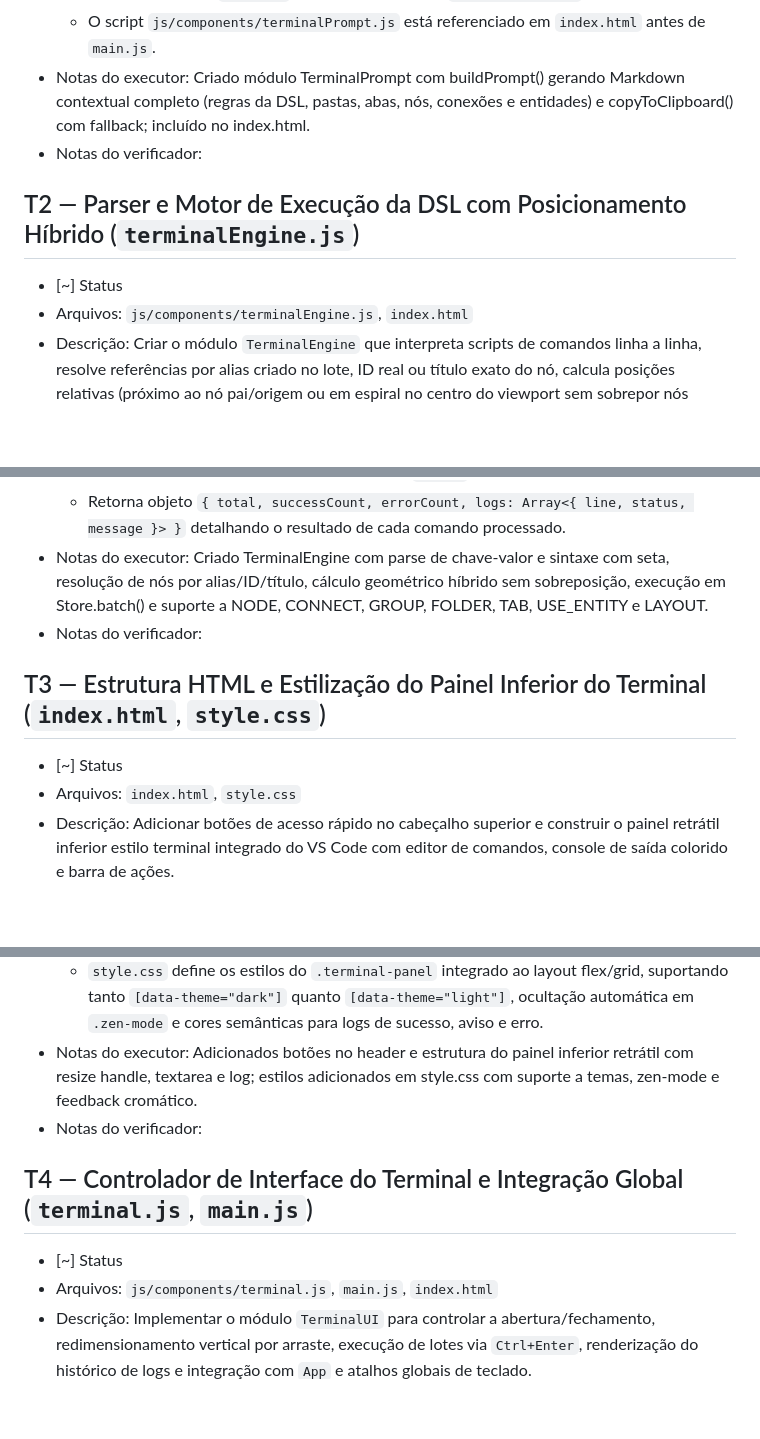
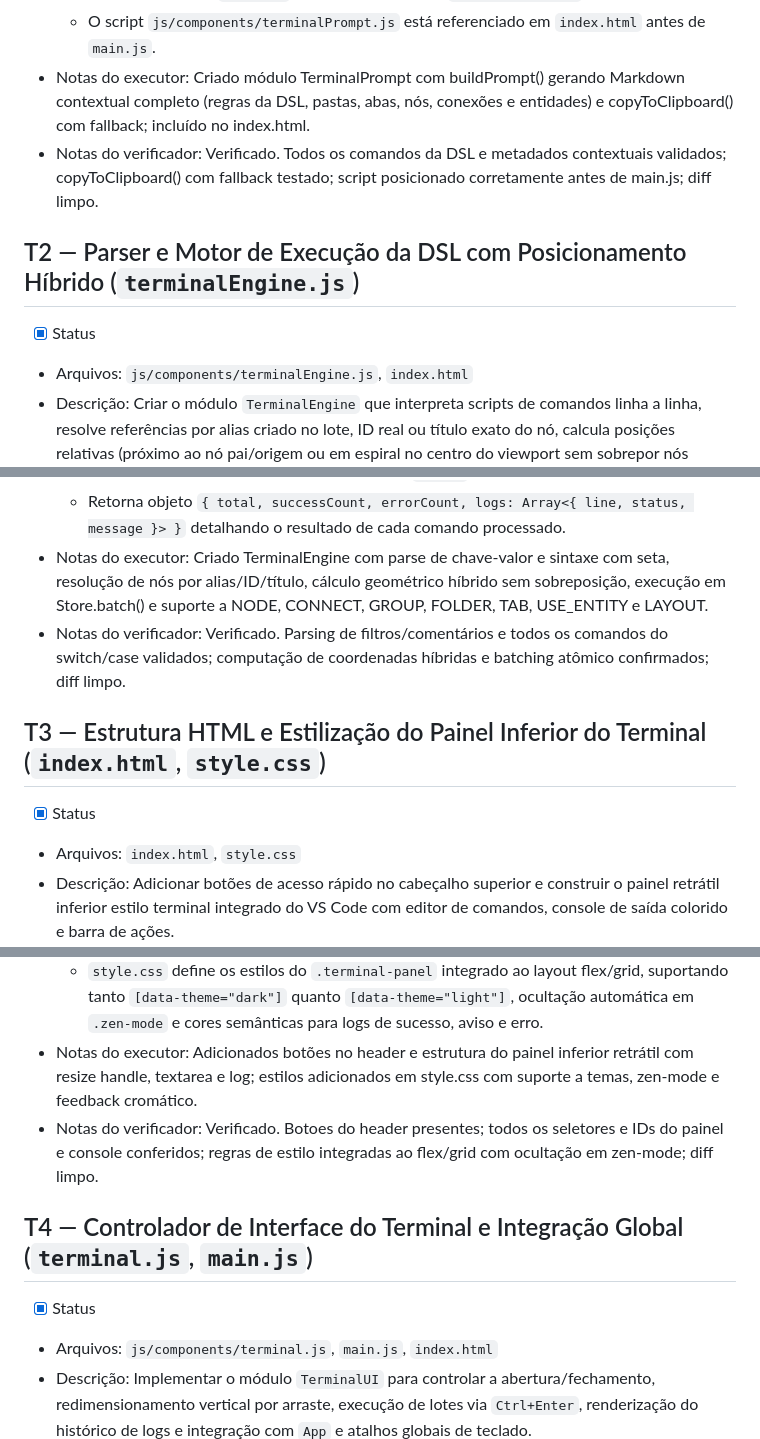
Before and after one commit to BernardooVale/Trama, a Markdown page: tasks.md, 3 parts joined by grey strips. Rendered like a GitHub page; blank space fills up the shorter version.

Commit message:
chore: fechar tarefas T1-T5 como verificadas [x] no tasks.md

```diff
--- a/tasks.md
+++ b/tasks.md
@@ -15,10 +15,10 @@ Legenda: [ ] aberta | [~] aguardando verificação | [x] verificada | [!] falhou
   - `TerminalPrompt.copyToClipboard()` copia o Markdown gerado para `navigator.clipboard` (com fallback para `textarea` temporário) e retorna `Promise<boolean>`.
   - O script `js/components/terminalPrompt.js` está referenciado em `index.html` antes de `main.js`.
 - Notas do executor: Criado módulo TerminalPrompt com buildPrompt() gerando Markdown contextual completo (regras da DSL, pastas, abas, nós, conexões e entidades) e copyToClipboard() com fallback; incluído no index.html.
-- Notas do verificador:
+- Notas do verificador: Verificado. Todos os comandos da DSL e metadados contextuais validados; copyToClipboard() com fallback testado; script posicionado corretamente antes de main.js; diff limpo.
 
 ## T2 — Parser e Motor de Execução da DSL com Posicionamento Híbrido (`terminalEngine.js`)
-- [~] Status
+- [x] Status
 - Arquivos: `js/components/terminalEngine.js`, `index.html`
 - Descrição: Criar o módulo `TerminalEngine` que interpreta scripts de comandos linha a linha, resolve referências por alias criado no lote, ID real ou título exato do nó, calcula posições relativas (próximo ao nó pai/origem ou em espiral no centro do viewport sem sobrepor nós existentes) e executa todas as operações dentro de um único `Store.batch()`.
 - Check rápido: `python -c "import pathlib; p=pathlib.Path('js/components/terminalEngine.js'); assert p.exists() and 'TerminalEngine' in p.read_text('utf-8')"`
@@ -28,10 +28,10 @@ Legenda: [ ] aberta | [~] aguardando verificação | [x] verificada | [!] falhou
   - Novos nós sem coordenadas explícitas são posicionados de forma híbrida: num raio deslocado ao redor do nó de referência (`near`, `parent` ou nó de origem na conexão) ou em grade/espiral no centro do viewport atual (`Graph.getModelCenter()`), sem alterar a posição dos nós já existentes a menos que o comando `LAYOUT` seja executado.
   - Retorna objeto `{ total, successCount, errorCount, logs: Array<{ line, status, message }> }` detalhando o resultado de cada comando processado.
 - Notas do executor: Criado TerminalEngine com parse de chave-valor e sintaxe com seta, resolução de nós por alias/ID/título, cálculo geométrico híbrido sem sobreposição, execução em Store.batch() e suporte a NODE, CONNECT, GROUP, FOLDER, TAB, USE_ENTITY e LAYOUT.
-- Notas do verificador:
+- Notas do verificador: Verificado. Parsing de filtros/comentários e todos os comandos do switch/case validados; computação de coordenadas híbridas e batching atômico confirmados; diff limpo.
 
 ## T3 — Estrutura HTML e Estilização do Painel Inferior do Terminal (`index.html`, `style.css`)
-- [~] Status
+- [x] Status
 - Arquivos: `index.html`, `style.css`
 - Descrição: Adicionar botões de acesso rápido no cabeçalho superior e construir o painel retrátil inferior estilo terminal integrado do VS Code com editor de comandos, console de saída colorido e barra de ações.
 - Check rápido: `python -c "import pathlib; h=pathlib.Path('index.html').read_text('utf-8'); c=pathlib.Path('style.css').read_text('utf-8'); assert 'terminal-panel' in h and 'btn-copy-ai-prompt' in h and '.terminal-panel' in c"`
@@ -40,10 +40,10 @@ Legenda: [ ] aberta | [~] aguardando verificação | [x] verificada | [!] falhou
   - `index.html` contém o painel `#terminal-panel` (inicialmente oculto/recolhido) com cabeçalho, alça de redimensionamento (`#terminal-resize-handle`), área de entrada (`#terminal-input`), painel de logs (`#terminal-output`) e botões `#btn-terminal-run`, `#btn-terminal-copy-prompt`, `#btn-terminal-clear` e `#btn-terminal-close`.
   - `style.css` define os estilos do `.terminal-panel` integrado ao layout flex/grid, suportando tanto `[data-theme="dark"]` quanto `[data-theme="light"]`, ocultação automática em `.zen-mode` e cores semânticas para logs de sucesso, aviso e erro.
 - Notas do executor: Adicionados botões no header e estrutura do painel inferior retrátil com resize handle, textarea e log; estilos adicionados em style.css com suporte a temas, zen-mode e feedback cromático.
-- Notas do verificador:
+- Notas do verificador: Verificado. Botoes do header presentes; todos os seletores e IDs do painel e console conferidos; regras de estilo integradas ao flex/grid com ocultação em zen-mode; diff limpo.
 
 ## T4 — Controlador de Interface do Terminal e Integração Global (`terminal.js`, `main.js`)
-- [~] Status
+- [x] Status
 - Arquivos: `js/components/terminal.js`, `main.js`, `index.html`
 - Descrição: Implementar o módulo `TerminalUI` para controlar a abertura/fechamento, redimensionamento vertical por arraste, execução de lotes via `Ctrl+Enter`, renderização do histórico de logs e integração com `App` e atalhos globais de teclado.
 - Check rápido: `python -c "import pathlib; p=pathlib.Path('js/components/terminal.js'); m=pathlib.Path('main.js').read_text('utf-8'); assert p.exists() and 'TerminalUI' in p.read_text('utf-8') and 'TerminalUI' in m"`
```
Also changed, not shown: other parts of tasks.md (+4 -4 lines).
